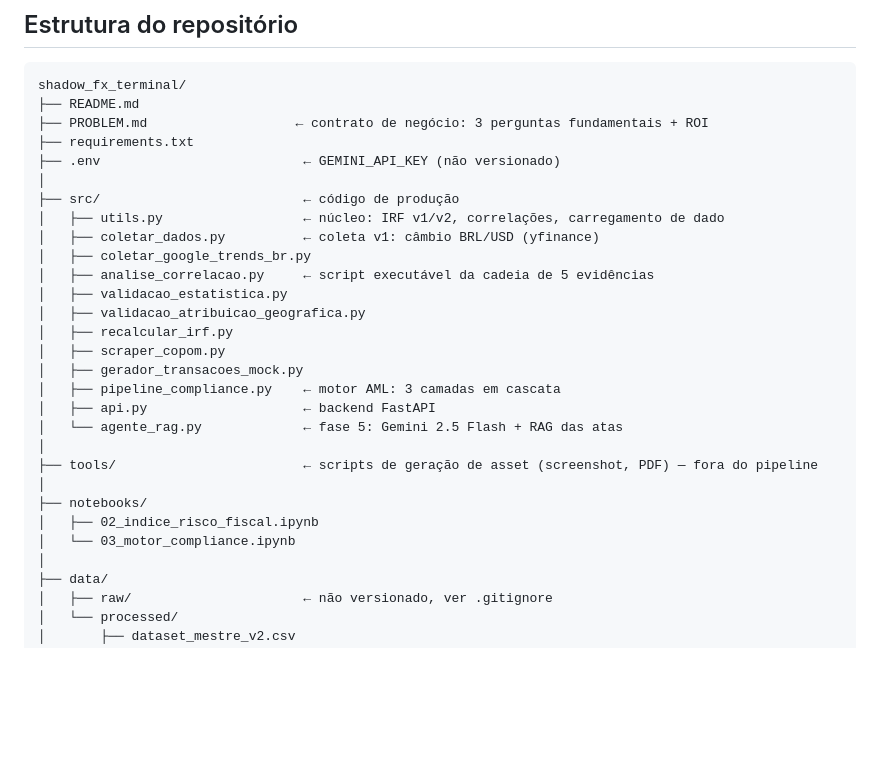
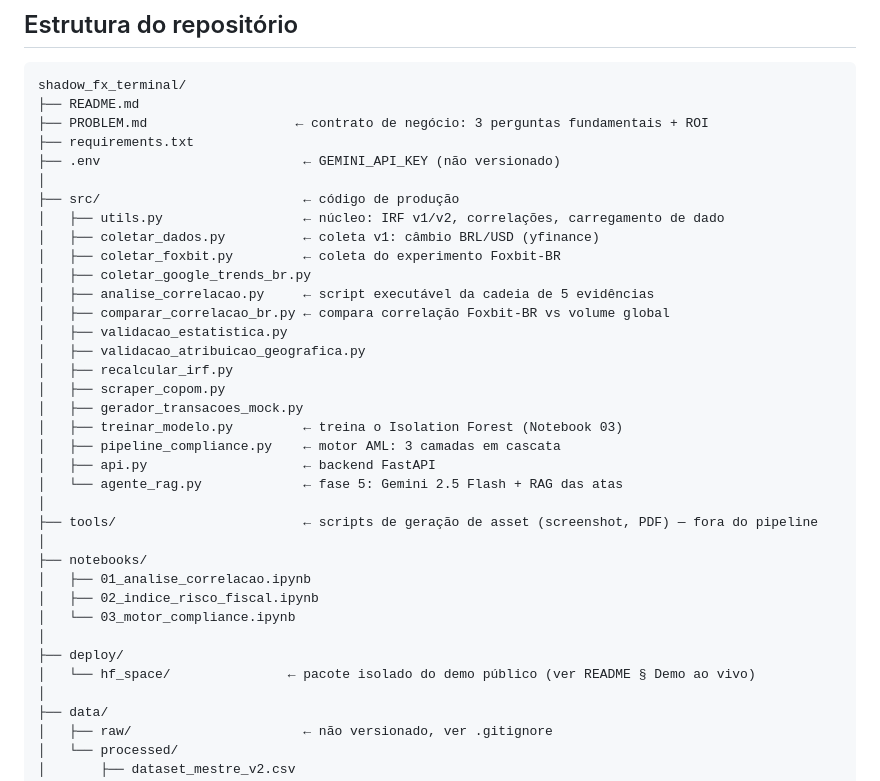
Before and after one commit to luizmaibashi/shadow_fx_terminal, a Markdown page: README.md, the part around the change. Drawn GitHub-style; blank space fills up the shorter version.

Commit message:
docs: corrige arvore de arquivos desatualizada no README e AGENTS.md
Auditoria de coerencia pos-deploy achou 3 gaps entre documentacao e
repo real: notebook 01_analise_correlacao.ipynb ausente da arvore,
3 arquivos de src/ nao listados (coletar_foxbit.py,
comparar_correlacao_br.py, treinar_modelo.py), e deploy/hf_space/
criado nesta sessao sem entrada no mapa do AGENTS.md nem na arvore
do README.

```diff
--- a/README.md
+++ b/README.md
@@ -210,13 +210,16 @@ shadow_fx_terminal/
 ├── src/                          ← código de produção
 │   ├── utils.py                  ← núcleo: IRF v1/v2, correlações, carregamento de dado
 │   ├── coletar_dados.py          ← coleta v1: câmbio BRL/USD (yfinance)
+│   ├── coletar_foxbit.py         ← coleta do experimento Foxbit-BR
 │   ├── coletar_google_trends_br.py
 │   ├── analise_correlacao.py     ← script executável da cadeia de 5 evidências
+│   ├── comparar_correlacao_br.py ← compara correlação Foxbit-BR vs volume global
 │   ├── validacao_estatistica.py
 │   ├── validacao_atribuicao_geografica.py
 │   ├── recalcular_irf.py
 │   ├── scraper_copom.py
 │   ├── gerador_transacoes_mock.py
+│   ├── treinar_modelo.py         ← treina o Isolation Forest (Notebook 03)
 │   ├── pipeline_compliance.py    ← motor AML: 3 camadas em cascata
 │   ├── api.py                    ← backend FastAPI
 │   └── agente_rag.py             ← fase 5: Gemini 2.5 Flash + RAG das atas
@@ -224,8 +227,12 @@ shadow_fx_terminal/
 ├── tools/                        ← scripts de geração de asset (screenshot, PDF) — fora do pipeline
 │
 ├── notebooks/
+│   ├── 01_analise_correlacao.ipynb
 │   ├── 02_indice_risco_fiscal.ipynb
 │   └── 03_motor_compliance.ipynb
+│
+├── deploy/
+│   └── hf_space/               ← pacote isolado do demo público (ver README § Demo ao vivo)
 │
 ├── data/
 │   ├── raw/                      ← não versionado, ver .gitignore
```
Also changed, not shown: AGENTS.md (+1 -0 lines).
